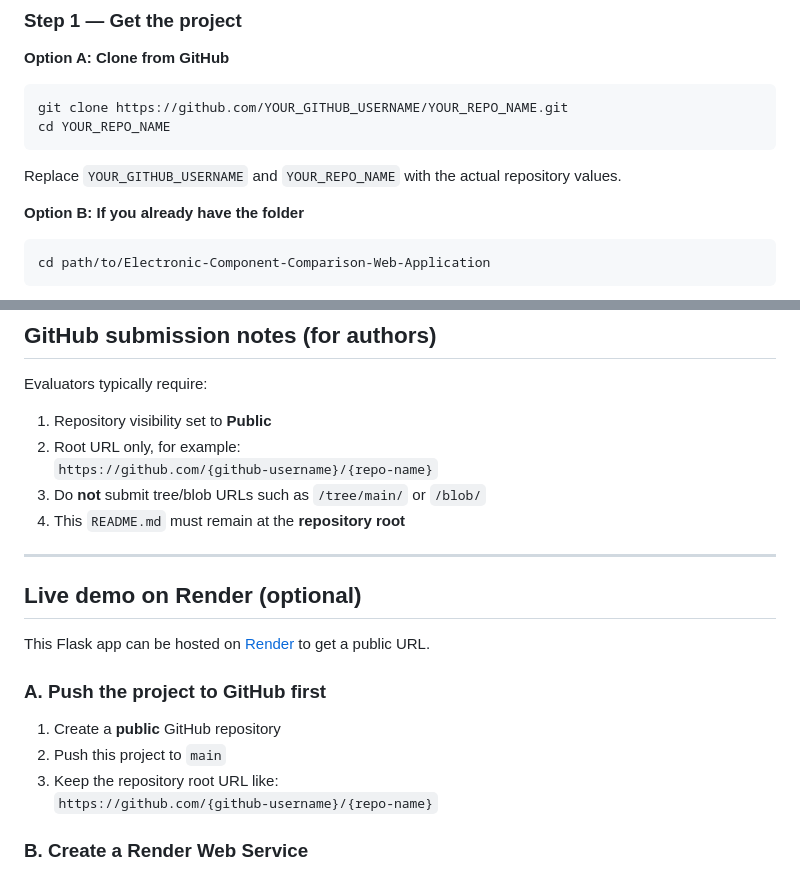
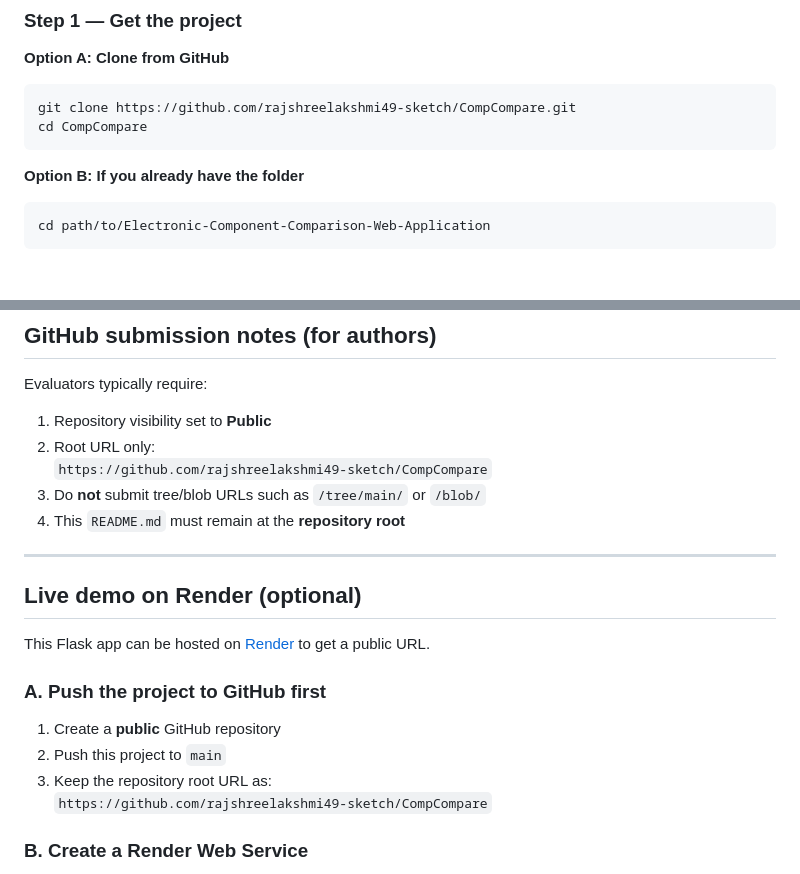
Before and after one commit to Prasanna2749/CompCompare, a Markdown page: README.md, 2 parts joined by grey strips. Rendered like a GitHub page; blank space fills up the shorter version.

Commit message:
Point README clone and submission URLs to client CompCompare repo

````diff
--- a/README.md
+++ b/README.md
@@ -50,11 +50,9 @@ These steps assume **no prior knowledge** of the project. Run all commands from
 **Option A: Clone from GitHub**
 
 ```bash
-git clone https://github.com/YOUR_GITHUB_USERNAME/YOUR_REPO_NAME.git
-cd YOUR_REPO_NAME
+git clone https://github.com/rajshreelakshmi49-sketch/CompCompare.git
+cd CompCompare
 ```
-
-Replace `YOUR_GITHUB_USERNAME` and `YOUR_REPO_NAME` with the actual repository values.
 
 **Option B: If you already have the folder**
 
@@ -195,8 +193,8 @@ For LED problems (1–4), use **Battery → Resistor → LED (forward)** and cli
 Evaluators typically require:
 
 1. Repository visibility set to **Public**
-2. Root URL only, for example:
-   `https://github.com/{github-username}/{repo-name}`
+2. Root URL only:
+   `https://github.com/rajshreelakshmi49-sketch/CompCompare`
 3. Do **not** submit tree/blob URLs such as `/tree/main/` or `/blob/`
 4. This `README.md` must remain at the **repository root**
 
@@ -210,8 +208,8 @@ This Flask app can be hosted on [Render](https://render.com) to get a public URL
 
 1. Create a **public** GitHub repository
 2. Push this project to `main`
-3. Keep the repository root URL like:
-   `https://github.com/{github-username}/{repo-name}`
+3. Keep the repository root URL as:
+   `https://github.com/rajshreelakshmi49-sketch/CompCompare`
 
 ### B. Create a Render Web Service
 
````
